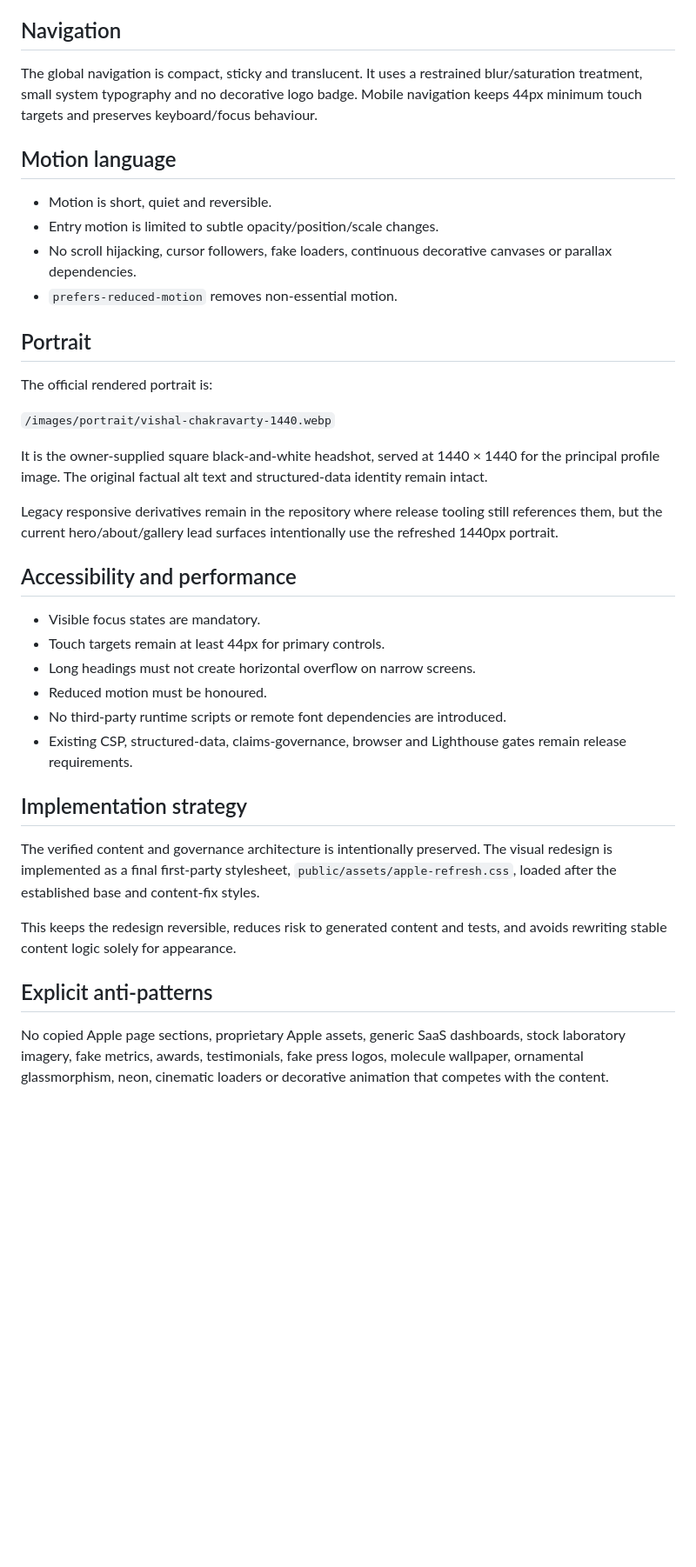
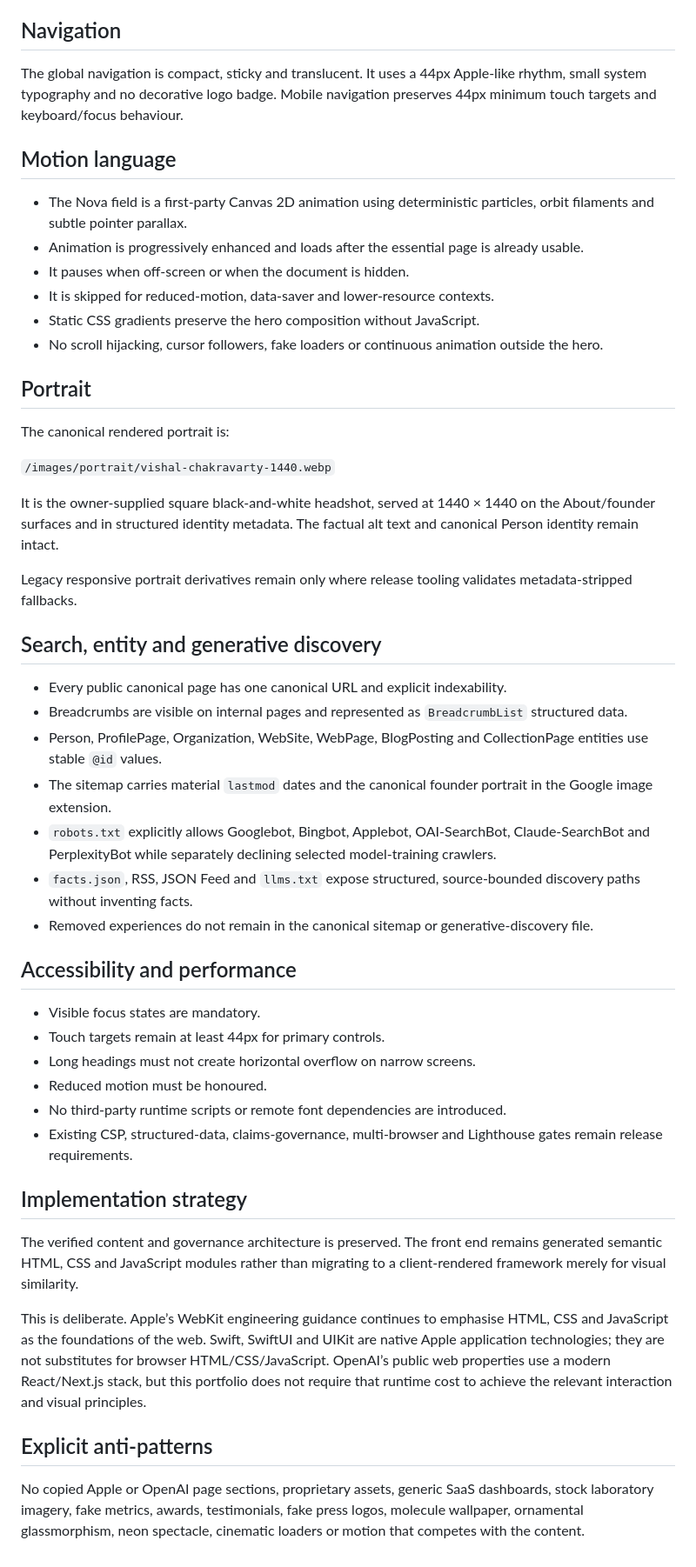
Before and after one commit to NovapharmHealthacre/vishal-portfolio, a Markdown page: docs/DESIGN_DIRECTION.md, the part around one of its changes. Shown at 87% size. Drawn GitHub-style; blank space fills up the shorter version.

```diff
--- a/docs/DESIGN_DIRECTION.md
+++ b/docs/DESIGN_DIRECTION.md
@@ -59,24 +61,36 @@ Colour is functional. Most pages remain light. Black is reserved for deliberate
 
 ## Navigation
 
-The global navigation is compact, sticky and translucent. It uses a restrained blur/saturation treatment, small system typography and no decorative logo badge. Mobile navigation keeps 44px minimum touch targets and preserves keyboard/focus behaviour.
+The global navigation is compact, sticky and translucent. It uses a 44px Apple-like rhythm, small system typography and no decorative logo badge. Mobile navigation preserves 44px minimum touch targets and keyboard/focus behaviour.
 
 ## Motion language
 
-- Motion is short, quiet and reversible.
-- Entry motion is limited to subtle opacity/position/scale changes.
-- No scroll hijacking, cursor followers, fake loaders, continuous decorative canvases or parallax dependencies.
-- `prefers-reduced-motion` removes non-essential motion.
+- The Nova field is a first-party Canvas 2D animation using deterministic particles, orbit filaments and subtle pointer parallax.
+- Animation is progressively enhanced and loads after the essential page is already usable.
+- It pauses when off-screen or when the document is hidden.
+- It is skipped for reduced-motion, data-saver and lower-resource contexts.
+- Static CSS gradients preserve the hero composition without JavaScript.
+- No scroll hijacking, cursor followers, fake loaders or continuous animation outside the hero.
 
 ## Portrait
 
-The official rendered portrait is:
+The canonical rendered portrait is:
 
 `/images/portrait/vishal-chakravarty-1440.webp`
 
-It is the owner-supplied square black-and-white headshot, served at 1440 × 1440 for the principal profile image. The original factual alt text and structured-data identity remain intact.
+It is the owner-supplied square black-and-white headshot, served at 1440 × 1440 on the About/founder surfaces and in structured identity metadata. The factual alt text and canonical Person identity remain intact.
 
-Legacy responsive derivatives remain in the repository where release tooling still references them, but the current hero/about/gallery lead surfaces intentionally use the refreshed 1440px portrait.
+Legacy responsive portrait derivatives remain only where release tooling validates metadata-stripped fallbacks.
+
+## Search, entity and generative discovery
+
+- Every public canonical page has one canonical URL and explicit indexability.
+- Breadcrumbs are visible on internal pages and represented as `BreadcrumbList` structured data.
+- Person, ProfilePage, Organization, WebSite, WebPage, BlogPosting and CollectionPage entities use stable `@id` values.
+- The sitemap carries material `lastmod` dates and the canonical founder portrait in the Google image extension.
+- `robots.txt` explicitly allows Googlebot, Bingbot, Applebot, OAI-SearchBot, Claude-SearchBot and PerplexityBot while separately declining selected model-training crawlers.
+- `facts.json`, RSS, JSON Feed and `llms.txt` expose structured, source-bounded discovery paths without inventing facts.
+- Removed experiences do not remain in the canonical sitemap or generative-discovery file.
 
 ## Accessibility and performance
 
@@ -85,14 +99,14 @@ Legacy responsive derivatives remain in the repository where release tooling sti
 - Long headings must not create horizontal overflow on narrow screens.
 - Reduced motion must be honoured.
 - No third-party runtime scripts or remote font dependencies are introduced.
-- Existing CSP, structured-data, claims-governance, browser and Lighthouse gates remain release requirements.
+- Existing CSP, structured-data, claims-governance, multi-browser and Lighthouse gates remain release requirements.
 
 ## Implementation strategy
 
-The verified content and governance architecture is intentionally preserved. The visual redesign is implemented as a final first-party stylesheet, `public/assets/apple-refresh.css`, loaded after the established base and content-fix styles.
+The verified content and governance architecture is preserved. The front end remains generated semantic HTML, CSS and JavaScript modules rather than migrating to a client-rendered framework merely for visual similarity.
 
-This keeps the redesign reversible, reduces risk to generated content and tests, and avoids rewriting stable content logic solely for appearance.
+This is deliberate. Apple’s WebKit engineering guidance continues to emphasise HTML, CSS and JavaScript as the foundations of the web. Swift, SwiftUI and UIKit are native Apple application technologies; they are not substitutes for browser HTML/CSS/JavaScript. OpenAI’s public web properties use a modern React/Next.js stack, but this portfolio does not require that runtime cost to achieve the relevant interaction and visual principles.
 
 ## Explicit anti-patterns
 
-No copied Apple page sections, proprietary Apple assets, generic SaaS dashboards, stock laboratory imagery, fake metrics, awards, testimonials, fake press logos, molecule wallpaper, ornamental glassmorphism, neon, cinematic loaders or decorative animation that competes with the content.
+No copied Apple or OpenAI page sections, proprietary assets, generic SaaS dashboards, stock laboratory imagery, fake metrics, awards, testimonials, fake press logos, molecule wallpaper, ornamental glassmorphism, neon spectacle, cinematic loaders or motion that competes with the content.
```
Also changed, not shown: other parts of docs/DESIGN_DIRECTION.md (+22 -20 lines).
